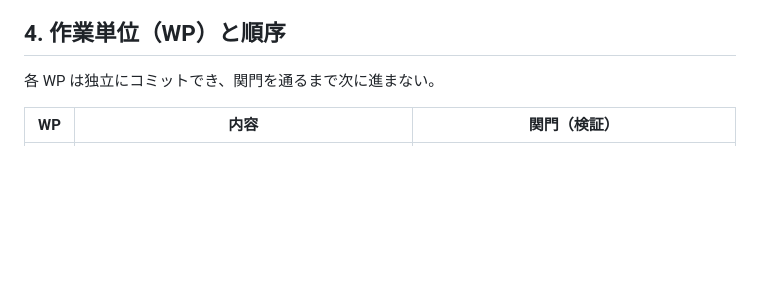
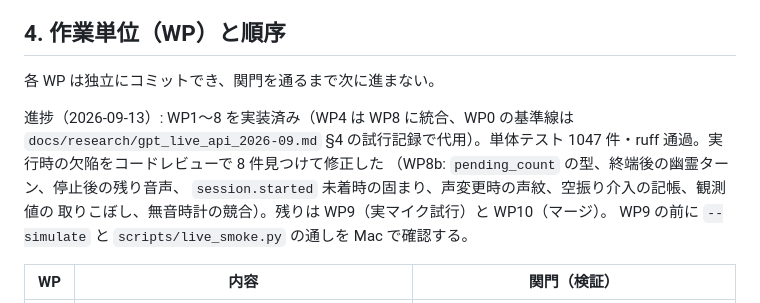
Before and after one commit to ReiMatsui/discussion-support, a Markdown page: docs/design/live_native_plan_2026-09.md, the part around the change. Drawn GitHub-style; blank space fills up the shorter version.

Commit message:
docs: 移行計画に WP1〜8 の進捗を記載
Co-Authored-By: Claude Fable 5.1 <noreply@anthropic.com>
Claude-Session: https://claude.ai/code/session_017fDUeckKA4gWL3MM8T4EQV

```diff
--- a/docs/design/live_native_plan_2026-09.md
+++ b/docs/design/live_native_plan_2026-09.md
@@ -90,6 +90,14 @@ GPT-Live が自分で判断するのは、割り込まれたときの止まり
 
 各 WP は独立にコミットでき、関門を通るまで次に進まない。
 
+進捗（2026-09-13）: WP1〜8 を実装済み（WP4 は WP8 に統合、WP0 の基準線は
+`docs/research/gpt_live_api_2026-09.md` §4 の試行記録で代用）。単体テスト
+1047 件・ruff 通過。実行時の欠陥をコードレビューで 8 件見つけて修正した
+（WP8b: `pending_count` の型、終端後の幽霊ターン、停止後の残り音声、
+`session.started` 未着時の固まり、声変更時の声紋、空振り介入の記帳、観測値の
+取りこぼし、無音時計の競合）。残りは WP9（実マイク試行）と WP10（マージ）。
+WP9 の前に `--simulate` と `scripts/live_smoke.py` の通しを Mac で確認する。
+
 | WP | 内容 | 関門（検証） |
 |---|---|---|
 | 0 | ブランチ作成。現行 `main` に `midterm-2026-09` タグがあることを確認。`live_smoke.py` と `--simulate` の通しが現状で動くことを記録（基準線） | 通しのログを `docs/design/live_native_baseline.md` に保存 |
```
